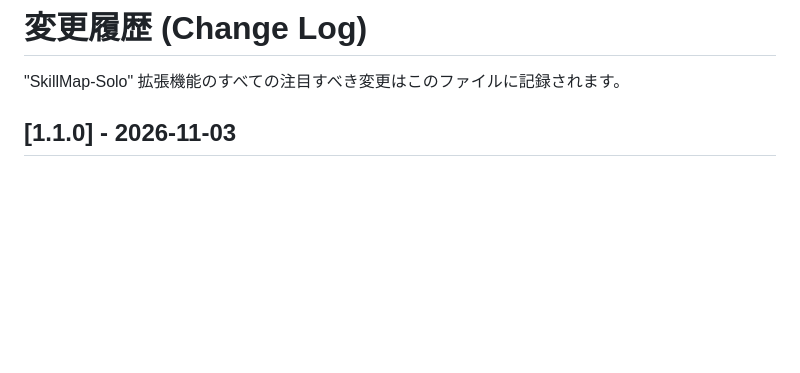
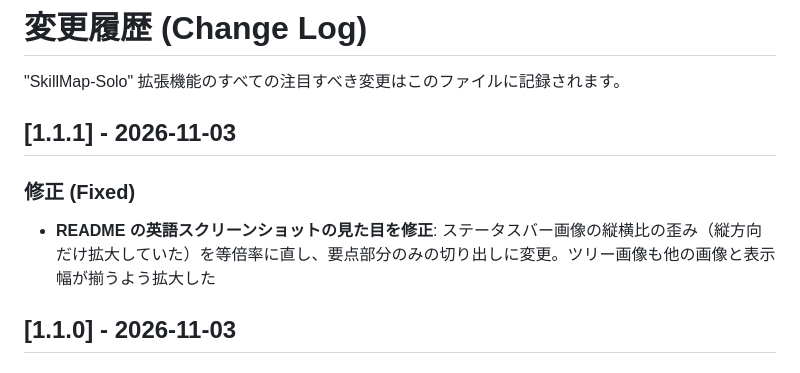
Before and after one commit to masanori-satake/SkillMap-Solo, a Markdown page: CHANGELOG.md, the part around the change. GitHub-like rendering; blank space fills up the shorter version.

```diff
--- a/CHANGELOG.md
+++ b/CHANGELOG.md
@@ -1,6 +1,11 @@
 # 変更履歴 (Change Log)
 
 "SkillMap-Solo" 拡張機能のすべての注目すべき変更はこのファイルに記録されます。
+
+## [1.1.1] - 2026-11-03
+
+### 修正 (Fixed)
+- **README の英語スクリーンショットの見た目を修正**: ステータスバー画像の縦横比の歪み（縦方向だけ拡大していた）を等倍率に直し、要点部分のみの切り出しに変更。ツリー画像も他の画像と表示幅が揃うよう拡大した
 
 ## [1.1.0] - 2026-11-03
 
```
Also changed, not shown: README.md (+5 -5 lines), docs/images/skillmap-statusbar-en.png, docs/images/skillmap-tree-en.png, 2 other files.
